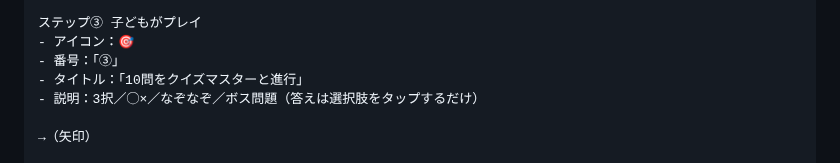
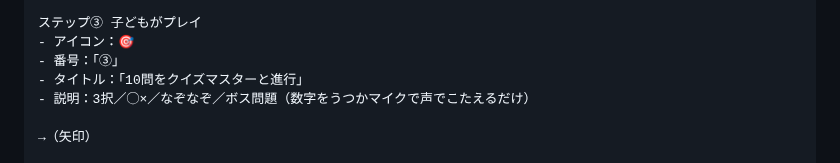
Before and after one commit to henachoko-se/Prompt-Vault, a Markdown page: family_building_science/vol002/infographic.md, the part around the change. Rendered like a GitHub page.

Commit message:
vol002 図解4: 「タップするだけ」→「数字をうつかマイクで声でこたえるだけ」に修正
Co-Authored-By: Claude Sonnet 4.6 <noreply@anthropic.com>

```diff
--- a/family_building_science/vol002/infographic.md
+++ b/family_building_science/vol002/infographic.md
@@ -535,7 +535,7 @@ NanaBanana / Gemini に貼り付けて画像生成してください。
 - アイコン：🎯
 - 番号：「③」
 - タイトル：「10問をクイズマスターと進行」
-- 説明：3択／◯×／なぞなぞ／ボス問題（答えは選択肢をタップするだけ）
+- 説明：3択／◯×／なぞなぞ／ボス問題（数字をうつかマイクで声でこたえるだけ）
 
 →（矢印）
 
```
